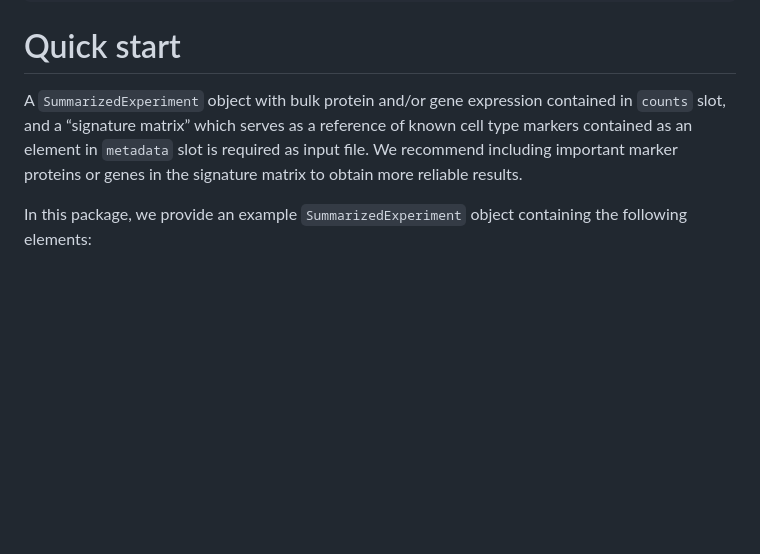
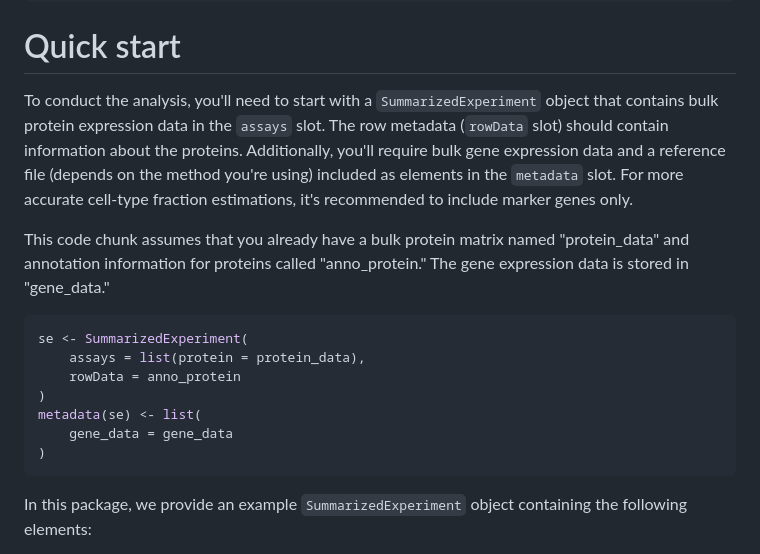
Before and after one commit to YuePan027/MICSQTL, a Markdown page: README.md, the part around the change printed below. GitHub-like rendering; blank space fills up the shorter version.

Commit message:
update PGD to handle a wider range of omics data inputs

````diff
--- a/README.md
+++ b/README.md
@@ -24,12 +24,19 @@ library(ggplot2)
 
 # Quick start
 
-A `SummarizedExperiment` object with bulk protein and/or gene expression
-contained in `counts` slot, and a “signature matrix” which serves as a
-reference of known cell type markers contained as an element in
-`metadata` slot is required as input file. We recommend including
-important marker proteins or genes in the signature matrix to obtain
-more reliable results.
+To conduct the analysis, you'll need to start with a `SummarizedExperiment` object that contains bulk protein expression data in the `assays` slot. The row metadata (`rowData` slot) should contain information about the proteins. Additionally, you'll require bulk gene expression data and a reference file (depends on the method you're using) included as elements in the `metadata` slot. For more accurate cell-type fraction estimations, it's recommended to include marker genes only.
+
+This code chunk assumes that you already have a bulk protein matrix named "protein_data" and annotation information for proteins called "anno_protein." The gene expression data is stored in "gene_data."
+
+``` r
+se <- SummarizedExperiment(
+    assays = list(protein = protein_data),
+    rowData = anno_protein
+)
+metadata(se) <- list(
+    gene_data = gene_data
+)
+```
 
 In this package, we provide an example `SummarizedExperiment` object
 containing the following elements:
````
Also changed, not shown: other parts of README.md (+2 -2 lines), vignettes/ajive-1.png, vignettes/pca-1.png (deleted), vignettes/pca-2.png (deleted), vignettes/pcaplot-1.png (added), vignettes/pcaplot-2.png (added), vignettes/plot2-1.png, 2 other files.
